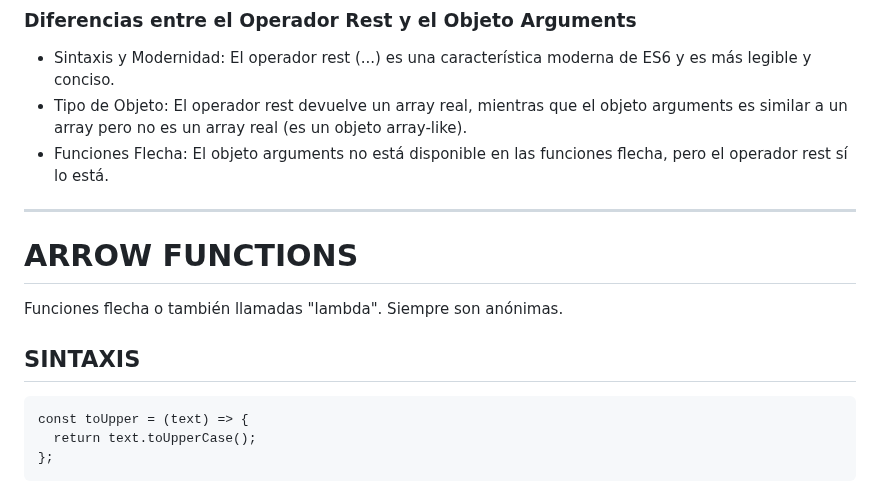
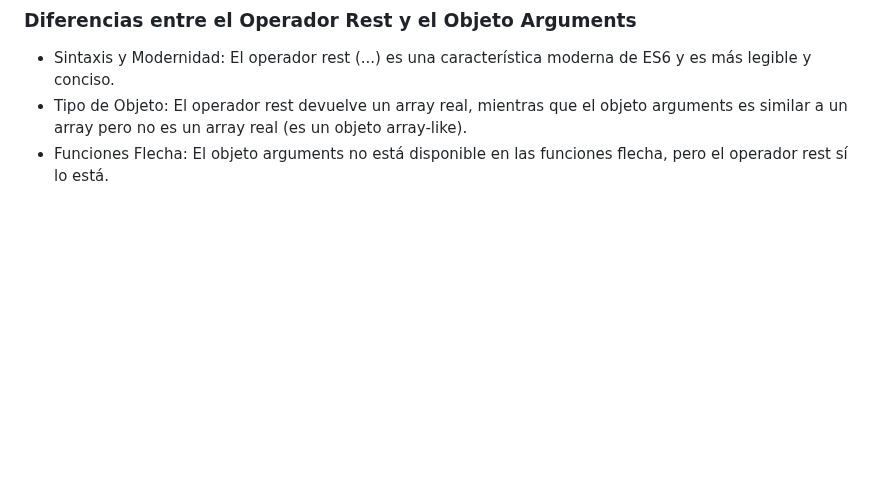
Before and after one commit to soniasalido/languages, a Markdown page: 01-javascript/103 functions.md, the part around the change. GitHub-like rendering; blank space fills up the shorter version.

````diff
--- a/01-javascript/103 functions.md
+++ b/01-javascript/103 functions.md
@@ -410,14 +410,3 @@ console.log(sum(1, 2, 3)); // 6;
 - Sintaxis y Modernidad: El operador rest (...) es una característica moderna de ES6 y es más legible y conciso.
 - Tipo de Objeto: El operador rest devuelve un array real, mientras que el objeto arguments es similar a un array pero no es un array real (es un objeto array-like).
 - Funciones Flecha: El objeto arguments no está disponible en las funciones flecha, pero el operador rest sí lo está.
-
----------------------------------------
-# ARROW FUNCTIONS
-Funciones flecha o también llamadas "lambda". Siempre son anónimas.
-
-## SINTAXIS
-```
-const toUpper = (text) => {
-  return text.toUpperCase();
-};
-```
````
